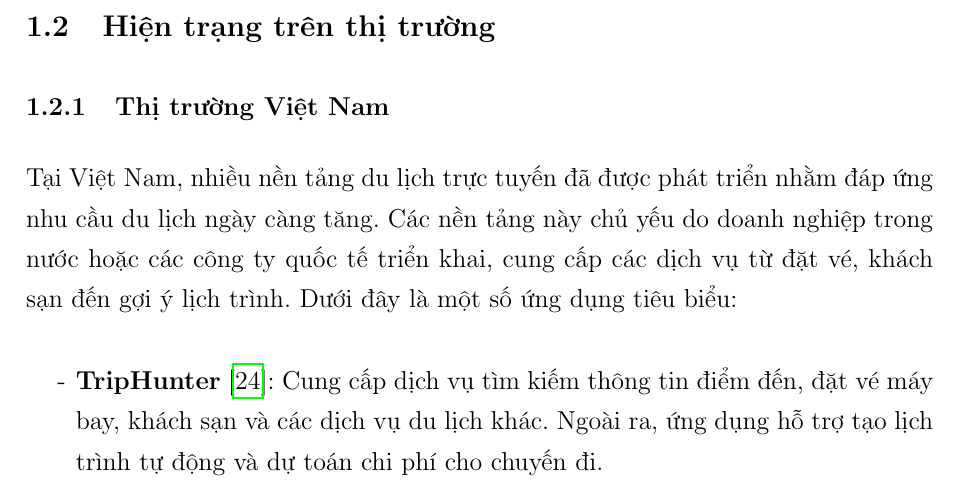
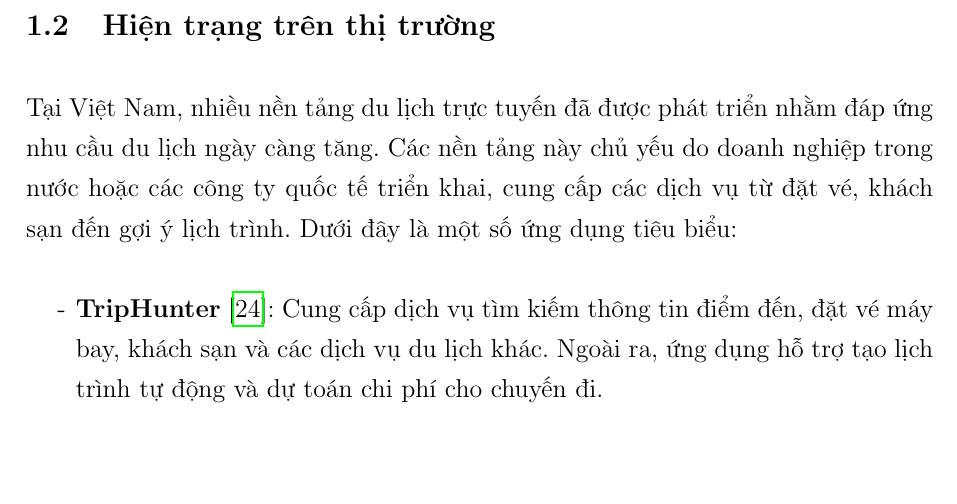
Before and after one commit to Minhnhat0408/Graduation-Thesis, a LaTeX thesis (thesis.tex, which reads chapters/c1/c1_related_work.tex): part of page 13 of 77, cut so that both start at the same text, the shorter picture padded with empty space. Compiled offline with pdfLaTeX.

Commit message:
remove subsection in chapter 2

```diff
--- a/chapters/c1/c1_related_work.tex
+++ b/chapters/c1/c1_related_work.tex
@@ -1,6 +1,4 @@
 \section{Hiện trạng trên thị trường}
-\subsection{Thị trường Việt Nam}
-
 Tại Việt Nam, nhiều nền tảng du lịch trực tuyến đã được phát triển nhằm đáp ứng nhu cầu du lịch ngày càng tăng. Các nền tảng này chủ yếu do doanh nghiệp trong nước hoặc các công ty quốc tế triển khai, cung cấp các dịch vụ từ đặt vé, khách sạn đến gợi ý lịch trình. Dưới đây là một số ứng dụng tiêu biểu:
 
 \begin{itemize}
```
